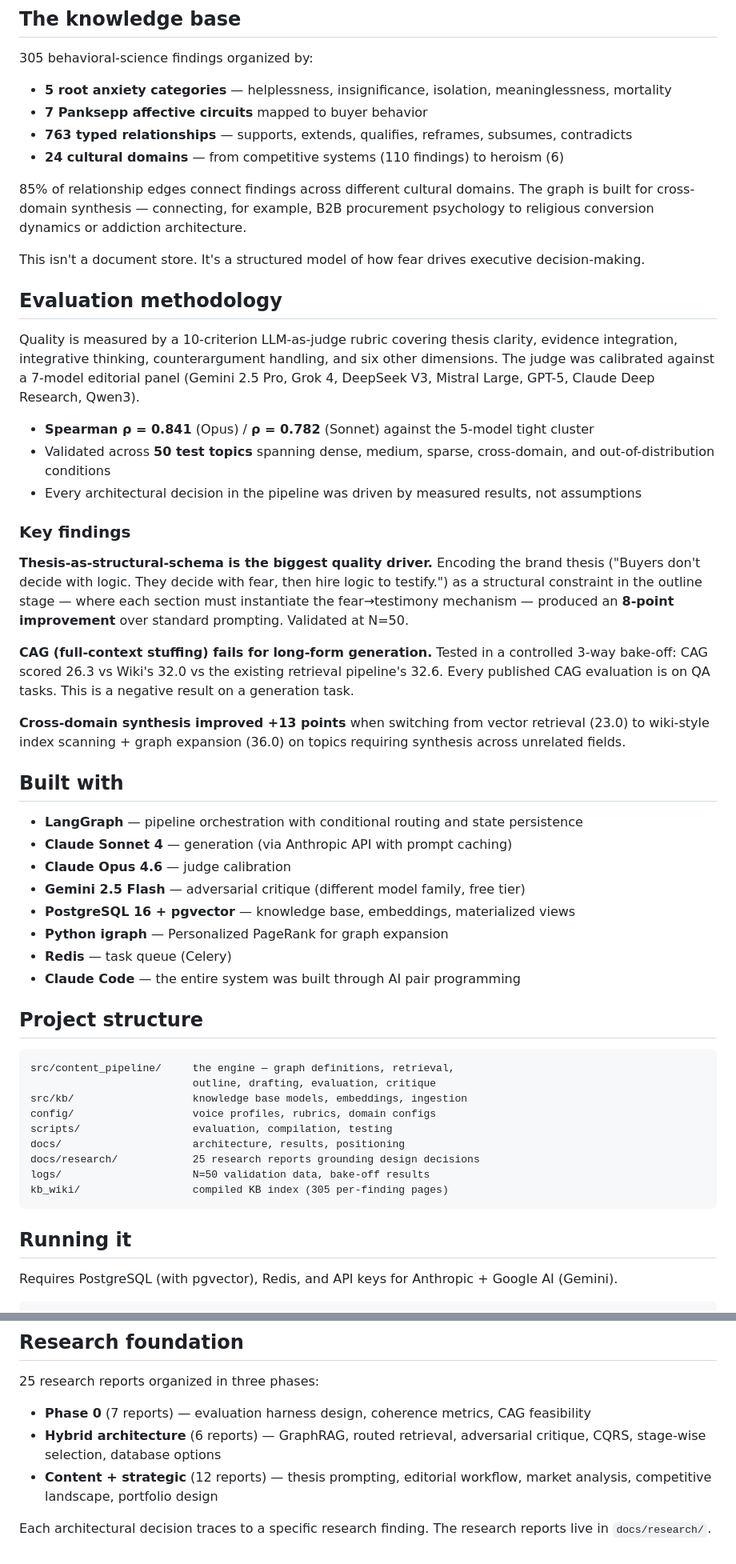
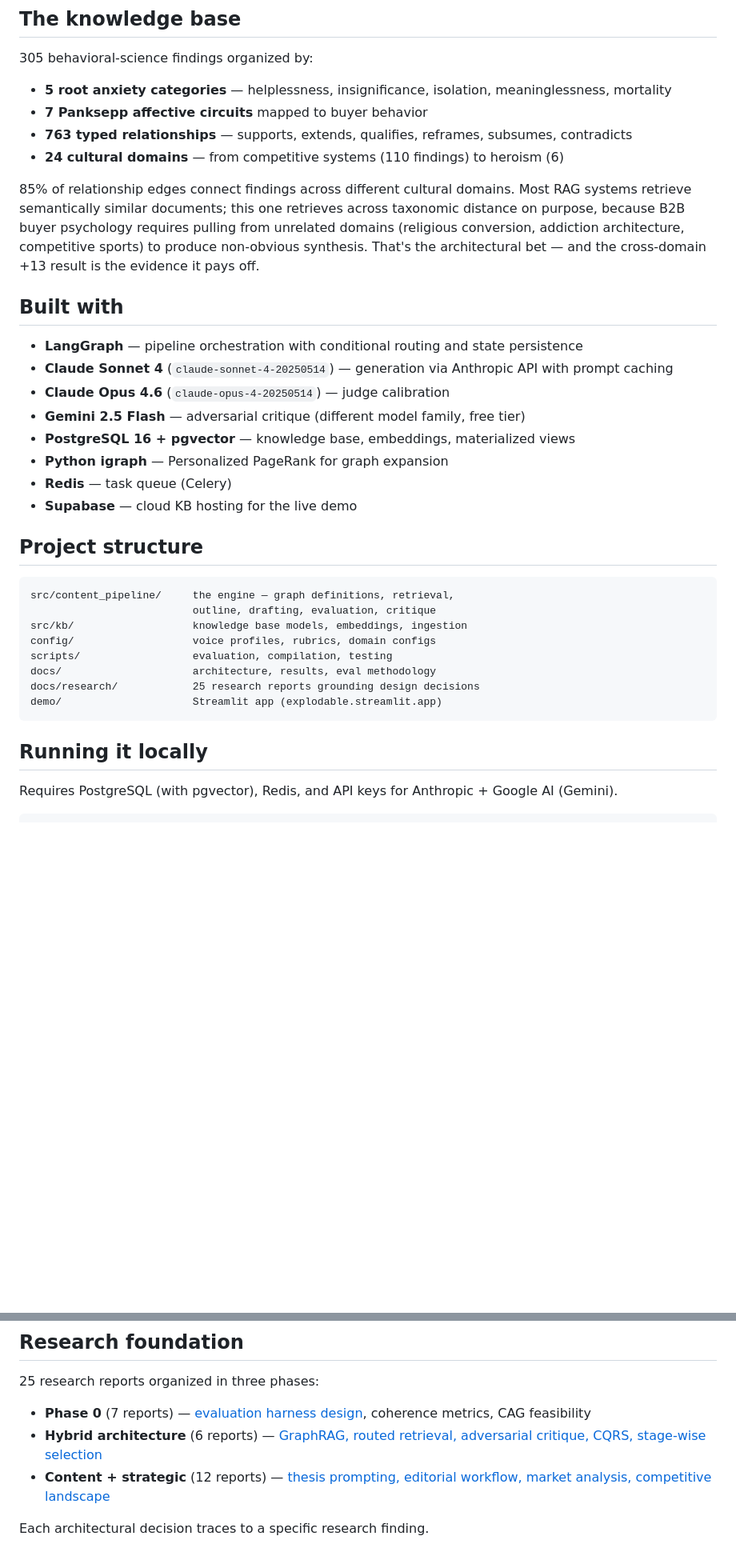
Before and after one commit to tjkuhns/explodable, a Markdown page: README.md, 2 parts joined by grey strips. Shown at 80% size. Drawn GitHub-style; blank space fills up the shorter version.

Commit message:
README: apply Opus 4.7 feedback — demo above fold, agentic engineering promoted, KB reframed
Five changes from external review:

1. Live demo + eval writeup + website links above the fold in the
   first 200 words. Reviewer intent: see it work first.

2. 'Built entirely through AI pair programming with Claude Code'
   promoted from a bullet in Built With to a bold positioning
   statement at the top. This is the agentic engineer framing —
   the skill, not a footnote.

3. KB section reframed from 'cool dataset' to 'deliberate
   architectural bet' — added the sentence explaining WHY
   cross-domain retrieval matters (pulling from religious
   conversion, addiction, competitive sports for non-obvious
   synthesis).

4. Model versions pinned exactly (claude-opus-4-20250514,
   claude-sonnet-4-20250514) per reviewer note that eval-obsessed
   readers will notice version ambiguity.

5. Research reports now link to their directories so reviewers
   can actually read them. Section order reordered: output →
   findings → eval → architecture → KB → built with → structure →
   running → research.

Co-Authored-By: Claude Opus 4.6 (1M context) <noreply@anthropic.com>

````diff
--- a/README.md
+++ b/README.md
@@ -49,36 +73,18 @@ quality_gate ──────── calibrated judge + execution gate
 - **763 typed relationships** — supports, extends, qualifies, reframes, subsumes, contradicts
 - **24 cultural domains** — from competitive systems (110 findings) to heroism (6)
 
-85% of relationship edges connect findings across different cultural domains. The graph is built for cross-domain synthesis — connecting, for example, B2B procurement psychology to religious conversion dynamics or addiction architecture.
-
-This isn't a document store. It's a structured model of how fear drives executive decision-making.
-
-## Evaluation methodology
-
-Quality is measured by a 10-criterion LLM-as-judge rubric covering thesis clarity, evidence integration, integrative thinking, counterargument handling, and six other dimensions. The judge was calibrated against a 7-model editorial panel (Gemini 2.5 Pro, Grok 4, DeepSeek V3, Mistral Large, GPT-5, Claude Deep Research, Qwen3).
-
-- **Spearman ρ = 0.841** (Opus) / **ρ = 0.782** (Sonnet) against the 5-model tight cluster
-- Validated across **50 test topics** spanning dense, medium, sparse, cross-domain, and out-of-distribution conditions
-- Every architectural decision in the pipeline was driven by measured results, not assumptions
-
-### Key findings
-
-**Thesis-as-structural-schema is the biggest quality driver.** Encoding the brand thesis ("Buyers don't decide with logic. They decide with fear, then hire logic to testify.") as a structural constraint in the outline stage — where each section must instantiate the fear→testimony mechanism — produced an **8-point improvement** over standard prompting. Validated at N=50.
-
-**CAG (full-context stuffing) fails for long-form generation.** Tested in a controlled 3-way bake-off: CAG scored 26.3 vs Wiki's 32.0 vs the existing retrieval pipeline's 32.6. Every published CAG evaluation is on QA tasks. This is a negative result on a generation task.
-
-**Cross-domain synthesis improved +13 points** when switching from vector retrieval (23.0) to wiki-style index scanning + graph expansion (36.0) on topics requiring synthesis across unrelated fields.
+85% of relationship edges connect findings across different cultural domains. Most RAG systems retrieve semantically similar documents; this one retrieves across taxonomic distance on purpose, because B2B buyer psychology requires pulling from unrelated domains (religious conversion, addiction architecture, competitive sports) to produce non-obvious synthesis. That's the architectural bet — and the cross-domain +13 result is the evidence it pays off.
 
 ## Built with
 
 - **LangGraph** — pipeline orchestration with conditional routing and state persistence
-- **Claude Sonnet 4** — generation (via Anthropic API with prompt caching)
-- **Claude Opus 4.6** — judge calibration
+- **Claude Sonnet 4** (`claude-sonnet-4-20250514`) — generation via Anthropic API with prompt caching
+- **Claude Opus 4.6** (`claude-opus-4-20250514`) — judge calibration
 - **Gemini 2.5 Flash** — adversarial critique (different model family, free tier)
 - **PostgreSQL 16 + pgvector** — knowledge base, embeddings, materialized views
 - **Python igraph** — Personalized PageRank for graph expansion
 - **Redis** — task queue (Celery)
-- **Claude Code** — the entire system was built through AI pair programming
+- **Supabase** — cloud KB hosting for the live demo
 
 ## Project structure
 
@@ -88,13 +94,12 @@ src/content_pipeline/     the engine — graph definitions, retrieval,
 src/kb/                   knowledge base models, embeddings, ingestion
 config/                   voice profiles, rubrics, domain configs
 scripts/                  evaluation, compilation, testing
-docs/                     architecture, results, positioning
+docs/                     architecture, results, eval methodology
 docs/research/            25 research reports grounding design decisions
-logs/                     N=50 validation data, bake-off results
-kb_wiki/                  compiled KB index (305 per-finding pages)
+demo/                     Streamlit app (explodable.streamlit.app)
 ```
 
-## Running it
+## Running it locally
 
 Requires PostgreSQL (with pgvector), Redis, and API keys for Anthropic + Google AI (Gemini).
 
@@ -119,8 +124,8 @@ python scripts/check_export_gate.py drafts/
 
 25 research reports organized in three phases:
 
-- **Phase 0** (7 reports) — evaluation harness design, coherence metrics, CAG feasibility
-- **Hybrid architecture** (6 reports) — GraphRAG, routed retrieval, adversarial critique, CQRS, stage-wise selection, database options
-- **Content + strategic** (12 reports) — thesis prompting, editorial workflow, market analysis, competitive landscape, portfolio design
+- **Phase 0** (7 reports) — [evaluation harness design](docs/research/phase0_reports/), coherence metrics, CAG feasibility
+- **Hybrid architecture** (6 reports) — [GraphRAG, routed retrieval, adversarial critique, CQRS, stage-wise selection](docs/research/hybrid_reports/)
+- **Content + strategic** (12 reports) — [thesis prompting, editorial workflow, market analysis, competitive landscape](docs/research/content_reports/)
 
-Each architectural decision traces to a specific research finding. The research reports live in `docs/research/`.
+Each architectural decision traces to a specific research finding.
````
Also changed, not shown: other parts of README.md (+25 -1 lines).
